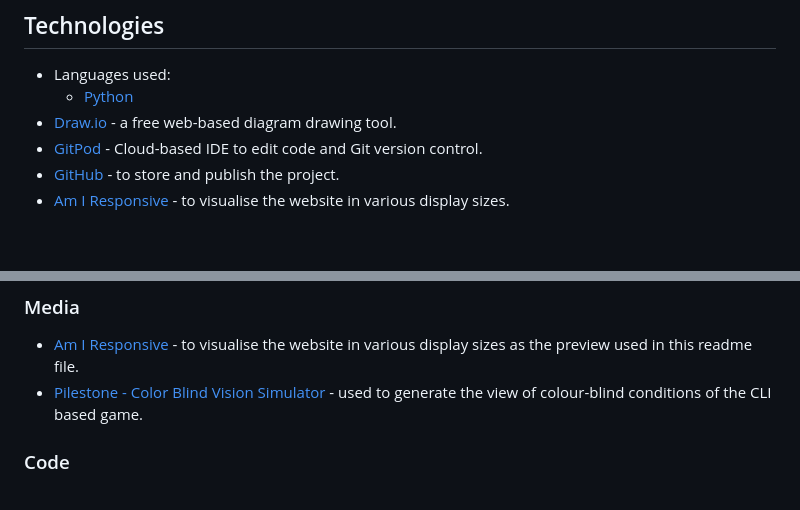
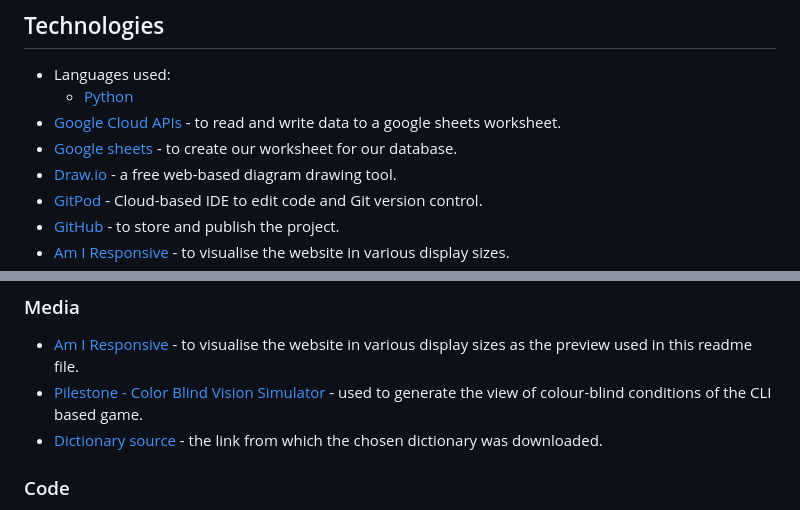
Before and after one commit to dasic002/wordle_game, a Markdown page: README.md, 2 parts joined by grey strips. GitHub-like rendering; blank space fills up the shorter version.

```diff
--- a/README.md
+++ b/README.md
@@ -222,6 +241,8 @@ The most feasible way I can think of is to either:
 ## Technologies
 - Languages used:
   - [Python](https://en.wikipedia.org/wiki/Python_(programming_language))
+- [Google Cloud APIs](https://console.cloud.google.com/) - to read and write data to a google sheets worksheet.
+- [Google sheets](https://docs.google.com/spreadsheets/create) - to create our worksheet for our database.
 - [Draw.io](https://app.diagrams.net/#) - a free web-based diagram drawing tool.
 - [GitPod](https://www.gitpod.io/) - Cloud-based IDE to edit code and Git version control.
 - [GitHub](https://github.com/) - to store and publish the project.
@@ -330,6 +414,7 @@ The deployment terminal is set to 80 columns by 24 rows. That means that each li
 ### Media
 - [Am I Responsive](https://ui.dev/amiresponsive) - to visualise the website in various display sizes as the preview used in this readme file.
 - [Pilestone - Color Blind Vision Simulator](https://pilestone.com/pages/color-blindness-simulator-1) - used to generate the view of colour-blind conditions of the CLI based game.
+- [Dictionary source](http://www.gwicks.net/dictionaries.htm) - the link from which the chosen dictionary was downloaded.
 
 ### Code
 
```
Also changed, not shown: other parts of README.md (+91 -9 lines).
